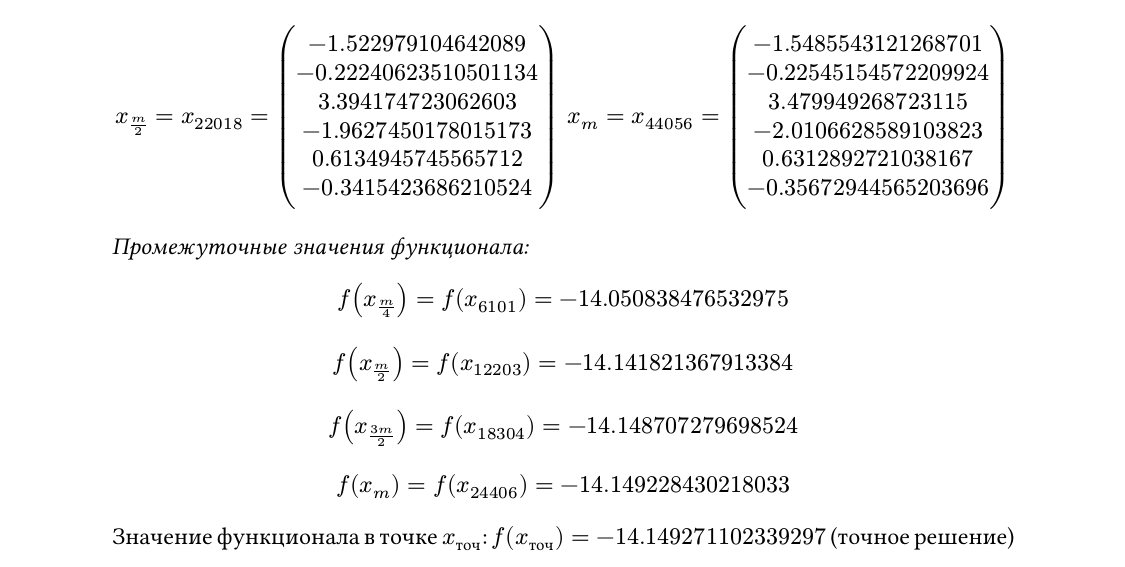
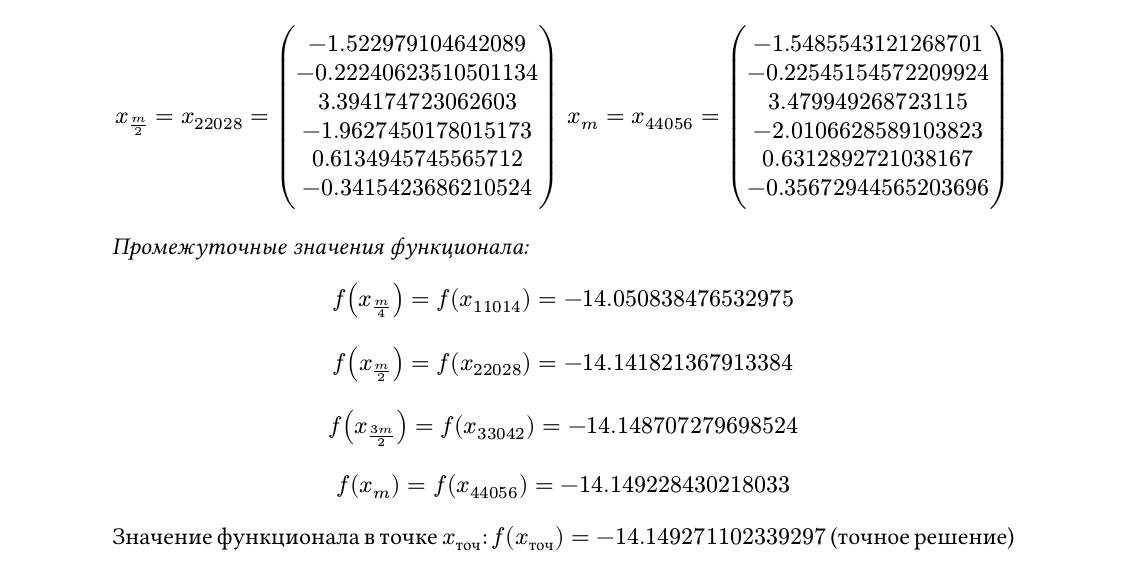
Before and after one commit to AJMC2002/opt-methods, a Typst document (minimization/report/main.typ): part of page 3 of 8, cut so that both start at the same text. Compiled offline with Typst 0.15.

Commit message:
fixed indices again

```diff
--- a/minimization/report/main.typ
+++ b/minimization/report/main.typ
@@ -174,7 +174,7 @@ _Промежуточные результаты:_
     -1.8261452637548543,
      0.5627670907322275,
    -0.29824844259492495 ) $
-    $ x_(m/2) = x_22018 = vec(
+    $ x_(m/2) = x_22028 = vec(
      -1.522979104642089,
    -0.22240623510501134,
       3.394174723062603,
@@ -202,10 +202,10 @@ _Промежуточные результаты:_
 
 _Промежуточные значения функционала:_
 
-$ f(x_(m/4)) = f(x_6101) = -14.050838476532975 $
-$ f(x_(m/2)) = f(x_12203) = -14.141821367913384 $
-$ f(x_((3m)/2)) = f(x_18304) = -14.148707279698524 $
-$ f(x_m) = f(x_24406) = -14.149228430218033 $
+$ f(x_(m/4)) = f(x_11014) = -14.050838476532975 $
+$ f(x_(m/2)) = f(x_22028) = -14.141821367913384 $
+$ f(x_((3m)/2)) = f(x_33042) = -14.148707279698524 $
+$ f(x_m) = f(x_44056) = -14.149228430218033 $
 
 Значение функционала в точке $x_("точ")$: $f(x_("точ")) = -14.149271102339297$ (точное решение)
 
```
